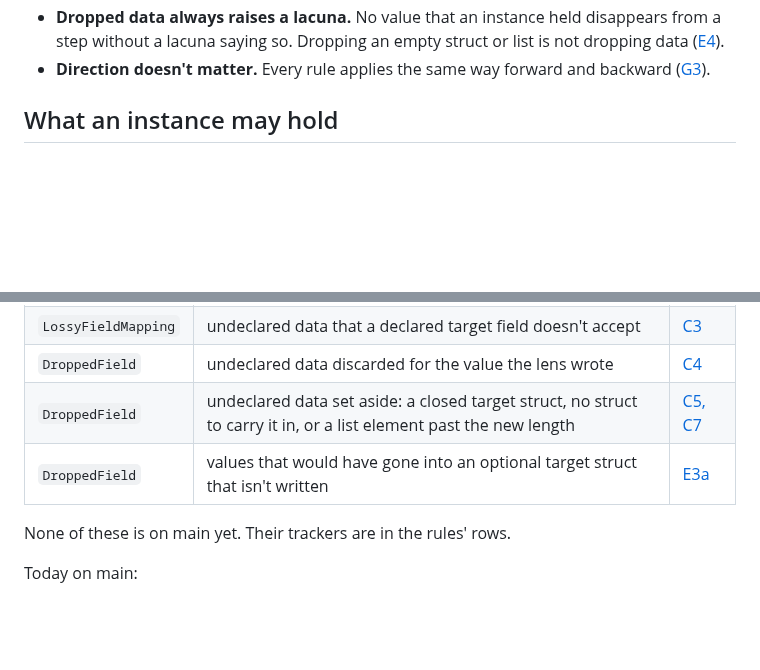
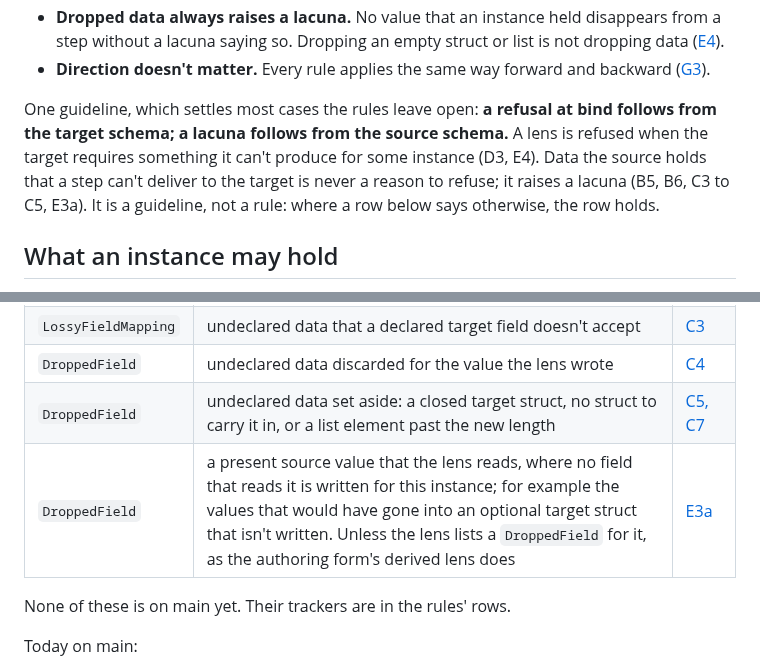
Before and after one commit to sdboyer/thema, a Markdown page: docs/translation.md, 2 parts joined by grey strips. GitHub-like rendering; blank space fills up the shorter version.

Commit message:
docs: refusal follows the target, lacunas the source
Sam's guideline for cases the field-fate rules leave open: a lens is
refused at bind for what the target requires and it can't produce, and
data the source holds that a step can't deliver raises a lacuna instead.
It settles the hand-written lens that guards a struct but lists no
set-aside lacuna: translation raises the DroppedField, as it does for
any value a lens reads but writes nowhere, rather than refusing it.

Co-Authored-By: Claude Opus 5.5 <noreply@anthropic.com>

```diff
--- a/docs/translation.md
+++ b/docs/translation.md
@@ -30,6 +30,8 @@ Three principles hold for every rule below:
 - **Translation never fails** ([#57](https://github.com/sdboyer/thema/issues/57)). Every instance of the source version produces an instance of the target version. Binding proves this for every lens ([lens totality](invariants.md#lens-totality)), and translation handles undeclared data so that it cannot make a step fail. On main, a minor step can still fail on undeclared data ([G1](#steps-and-direction)).
 - **Dropped data always raises a lacuna.** No value that an instance held disappears from a step without a lacuna saying so. Dropping an empty struct or list is not dropping data ([E4](#structs-and-presence)).
 - **Direction doesn't matter.** Every rule applies the same way forward and backward ([G3](#steps-and-direction)).
+
+One guideline, which settles most cases the rules leave open: **a refusal at bind follows from the target schema; a lacuna follows from the source schema.** A lens is refused when the target requires something it can't produce for some instance (D3, E4). Data the source holds that a step can't deliver to the target is never a reason to refuse; it raises a lacuna (B5, B6, C3 to C5, E3a). It is a guideline, not a rule: where a row below says otherwise, the row holds.
 
 ## What an instance may hold
 
@@ -171,7 +173,7 @@ These are not listed by any lens. Translation raises them whatever lens the step
 | `LossyFieldMapping` | undeclared data that a declared target field doesn't accept | [C3](#undeclared-data) |
 | `DroppedField` | undeclared data discarded for the value the lens wrote | [C4](#undeclared-data) |
 | `DroppedField` | undeclared data set aside: a closed target struct, no struct to carry it in, or a list element past the new length | [C5, C7](#undeclared-data) |
-| `DroppedField` | values that would have gone into an optional target struct that isn't written | [E3a](#structs-and-presence) |
+| `DroppedField` | a present source value that the lens reads, where no field that reads it is written for this instance; for example the values that would have gone into an optional target struct that isn't written. Unless the lens lists a `DroppedField` for it, as the authoring form's derived lens does | [E3a](#structs-and-presence) |
 
 None of these is on main yet. Their trackers are in the rules' rows.
 
```
